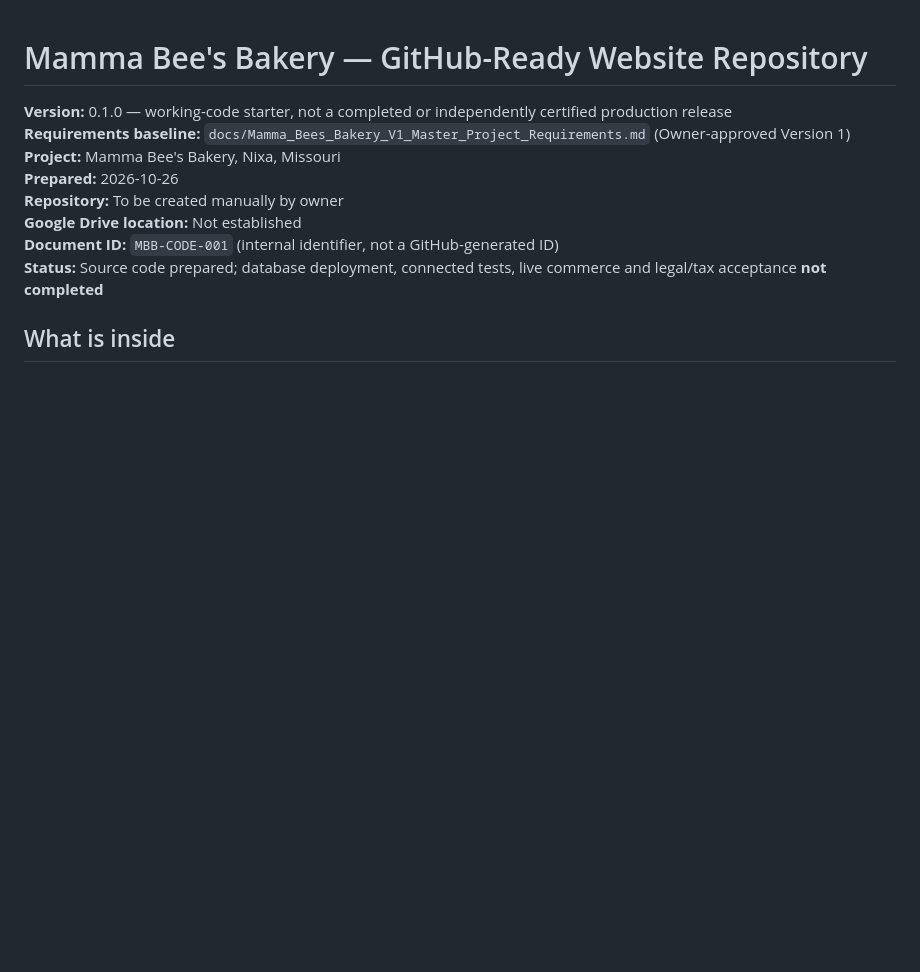
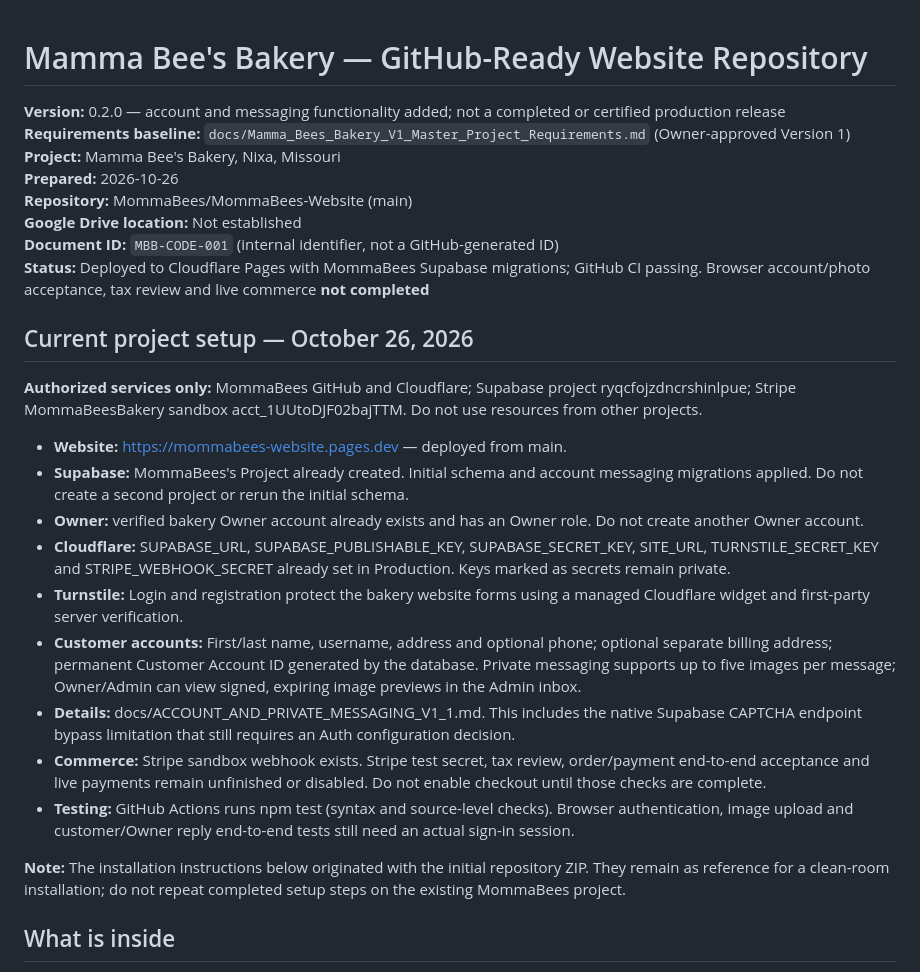
Before and after one commit to MommaBees/MommaBees-Website, a Markdown page: README.md, the part around the change. GitHub-like rendering; blank space fills up the shorter version.

Commit message:
Update MommaBees setup status and instructions for account messaging release

```diff
--- a/README.md
+++ b/README.md
@@ -1,13 +1,29 @@
 # Mamma Bee's Bakery — GitHub-Ready Website Repository
 
-**Version:** 0.1.0 — working-code starter, not a completed or independently certified production release
+**Version:** 0.2.0 — account and messaging functionality added; not a completed or certified production release
 **Requirements baseline:** `docs/Mamma_Bees_Bakery_V1_Master_Project_Requirements.md` (Owner-approved Version 1)
 **Project:** Mamma Bee's Bakery, Nixa, Missouri
 **Prepared:** 2026-10-26
-**Repository:** To be created manually by owner
+**Repository:** MommaBees/MommaBees-Website (main)
 **Google Drive location:** Not established
 **Document ID:** `MBB-CODE-001` (internal identifier, not a GitHub-generated ID)
-**Status:** Source code prepared; database deployment, connected tests, live commerce and legal/tax acceptance **not completed**
+**Status:** Deployed to Cloudflare Pages with MommaBees Supabase migrations; GitHub CI passing. Browser account/photo acceptance, tax review and live commerce **not completed**
+
+## Current project setup — October 26, 2026
+
+**Authorized services only:** MommaBees GitHub and Cloudflare; Supabase project ryqcfojzdncrshinlpue; Stripe MommaBeesBakery sandbox acct_1UUtoDJF02bajTTM. Do not use resources from other projects.
+
+- **Website:** https://mommabees-website.pages.dev — deployed from main.
+- **Supabase:** MommaBees's Project already created. Initial schema and account messaging migrations applied. Do not create a second project or rerun the initial schema.
+- **Owner:** verified bakery Owner account already exists and has an Owner role. Do not create another Owner account.
+- **Cloudflare:** SUPABASE_URL, SUPABASE_PUBLISHABLE_KEY, SUPABASE_SECRET_KEY, SITE_URL, TURNSTILE_SECRET_KEY and STRIPE_WEBHOOK_SECRET already set in Production. Keys marked as secrets remain private.
+- **Turnstile:** Login and registration protect the bakery website forms using a managed Cloudflare widget and first-party server verification.
+- **Customer accounts:** First/last name, username, address and optional phone; optional separate billing address; permanent Customer Account ID generated by the database. Private messaging supports up to five images per message; Owner/Admin can view signed, expiring image previews in the Admin inbox.
+- **Details:** docs/ACCOUNT_AND_PRIVATE_MESSAGING_V1_1.md. This includes the native Supabase CAPTCHA endpoint bypass limitation that still requires an Auth configuration decision.
+- **Commerce:** Stripe sandbox webhook exists. Stripe test secret, tax review, order/payment end-to-end acceptance and live payments remain unfinished or disabled. Do not enable checkout until those checks are complete.
+- **Testing:** GitHub Actions runs npm test (syntax and source-level checks). Browser authentication, image upload and customer/Owner reply end-to-end tests still need an actual sign-in session.
+
+**Note:** The installation instructions below originated with the initial repository ZIP. They remain as reference for a clean-room installation; do not repeat completed setup steps on the existing MommaBees project.
 
 ## What is inside
 
```
